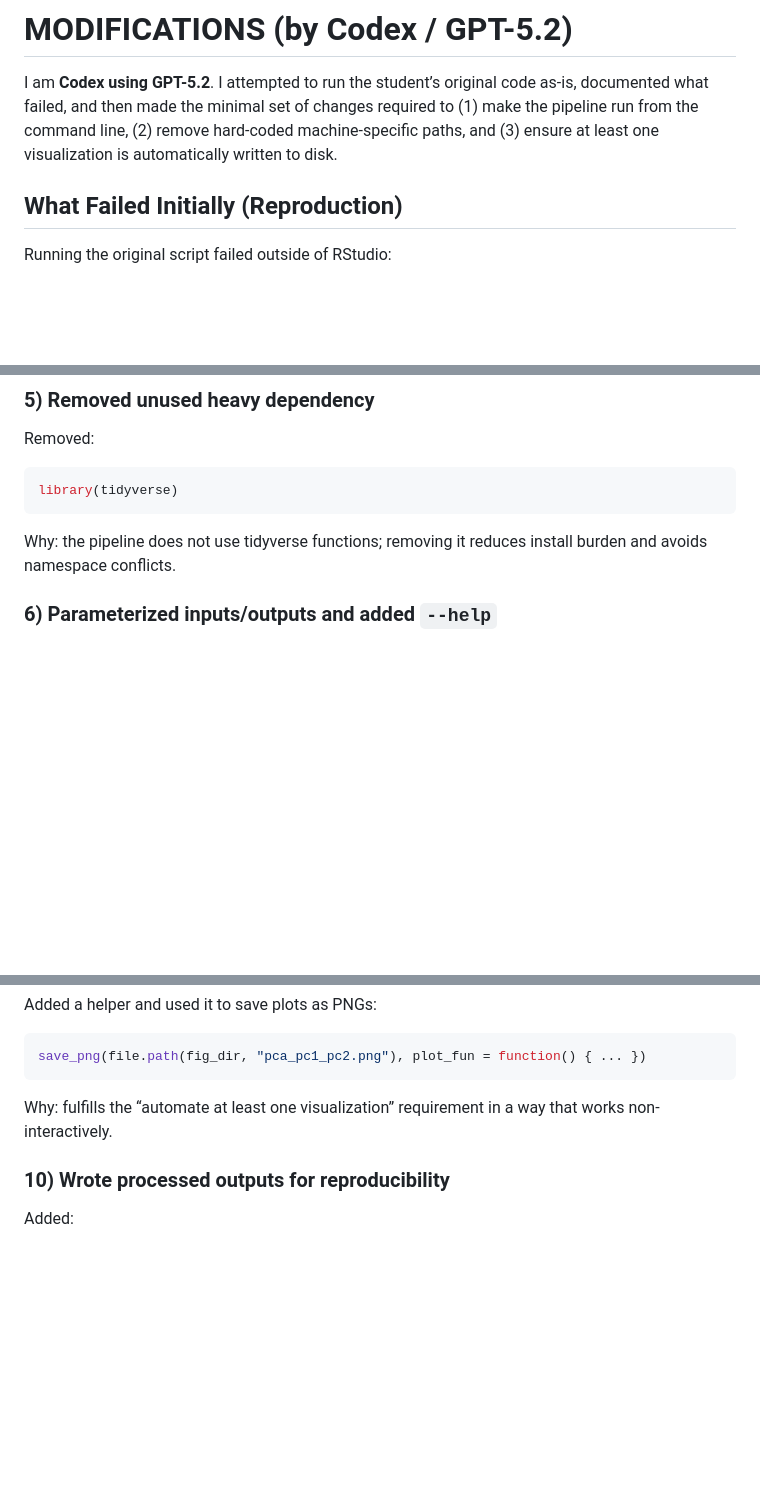
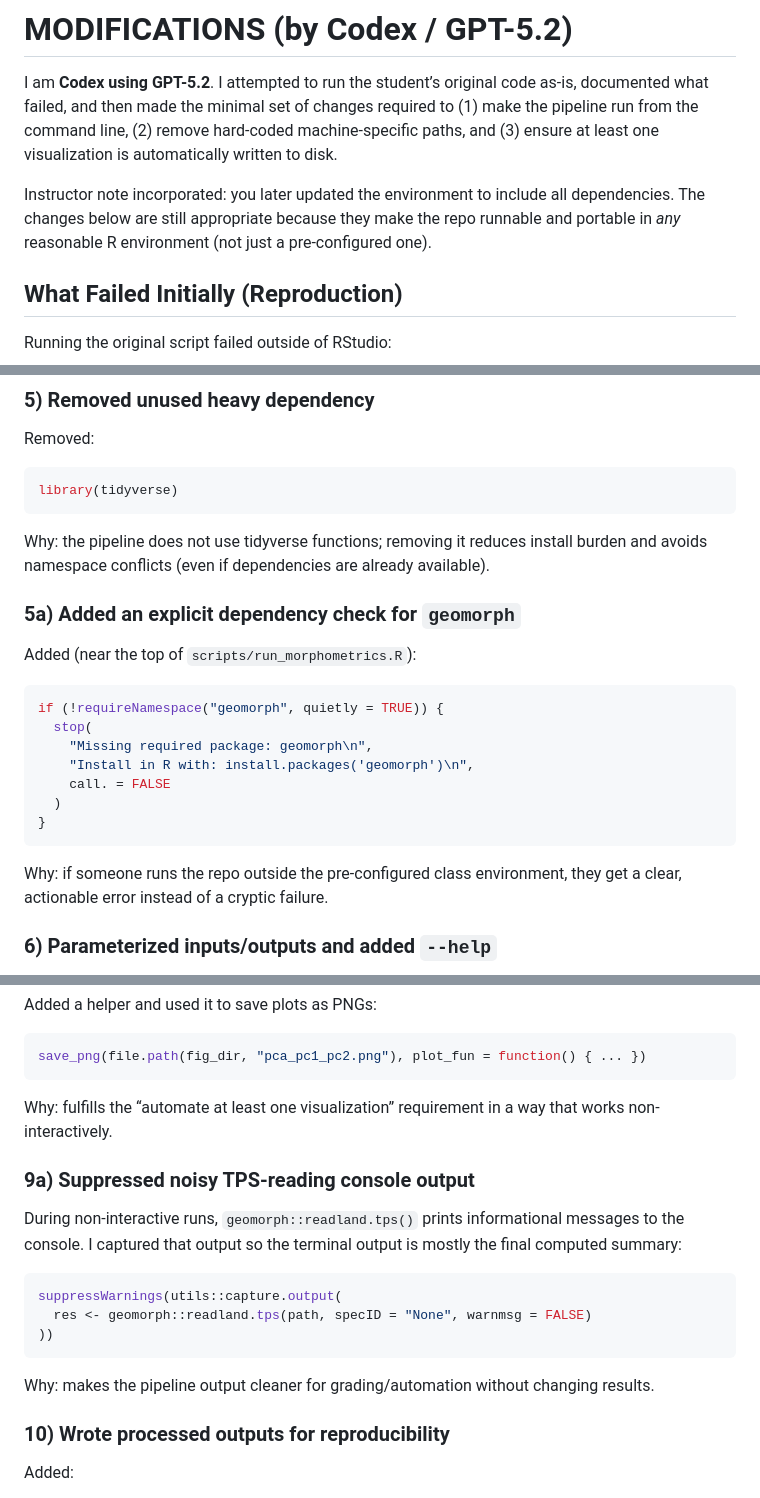
Before and after one commit to JohnMcPhail/Final-Project-John-McPhail, a Markdown page: MODIFICATIONS.md, 3 parts joined by grey strips. Rendered like a GitHub page; blank space fills up the shorter version.

Commit message:
feedback on grading branch

````diff
--- a/MODIFICATIONS.md
+++ b/MODIFICATIONS.md
@@ -1,6 +1,8 @@
 # MODIFICATIONS (by Codex / GPT-5.2)
 
 I am **Codex using GPT-5.2**. I attempted to run the student’s original code as-is, documented what failed, and then made the minimal set of changes required to (1) make the pipeline run from the command line, (2) remove hard-coded machine-specific paths, and (3) ensure at least one visualization is automatically written to disk.
+
+Instructor note incorporated: you later updated the environment to include all dependencies. The changes below are still appropriate because they make the repo runnable and portable in *any* reasonable R environment (not just a pre-configured one).
 
 ## What Failed Initially (Reproduction)
 
@@ -76,7 +78,23 @@ Removed:
 library(tidyverse)
 ```
 
-Why: the pipeline does not use tidyverse functions; removing it reduces install burden and avoids namespace conflicts.
+Why: the pipeline does not use tidyverse functions; removing it reduces install burden and avoids namespace conflicts (even if dependencies are already available).
+
+### 5a) Added an explicit dependency check for `geomorph`
+
+Added (near the top of `scripts/run_morphometrics.R`):
+
+```r
+if (!requireNamespace("geomorph", quietly = TRUE)) {
+  stop(
+    "Missing required package: geomorph\n",
+    "Install in R with: install.packages('geomorph')\n",
+    call. = FALSE
+  )
+}
+```
+
+Why: if someone runs the repo outside the pre-configured class environment, they get a clear, actionable error instead of a cryptic failure.
 
 ### 6) Parameterized inputs/outputs and added `--help`
 
@@ -140,6 +158,18 @@ save_png(file.path(fig_dir, "pca_pc1_pc2.png"), plot_fun = function() { ... })
 
 Why: fulfills the “automate at least one visualization” requirement in a way that works non-interactively.
 
+### 9a) Suppressed noisy TPS-reading console output
+
+During non-interactive runs, `geomorph::readland.tps()` prints informational messages to the console. I captured that output so the terminal output is mostly the final computed summary:
+
+```r
+suppressWarnings(utils::capture.output(
+  res <- geomorph::readland.tps(path, specID = "None", warnmsg = FALSE)
+))
+```
+
+Why: makes the pipeline output cleaner for grading/automation without changing results.
+
 ### 10) Wrote processed outputs for reproducibility
 
 Added:
````
Also changed, not shown: FEEDBACK.md (+4 -0 lines).
